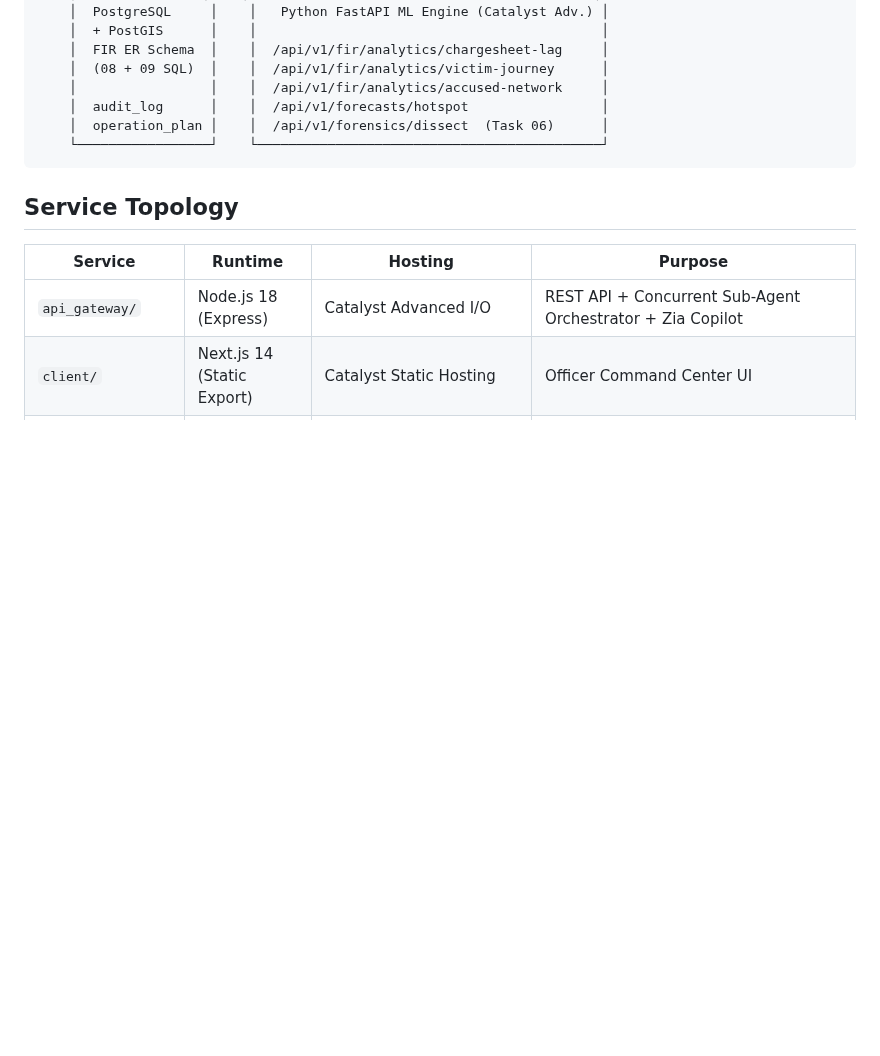
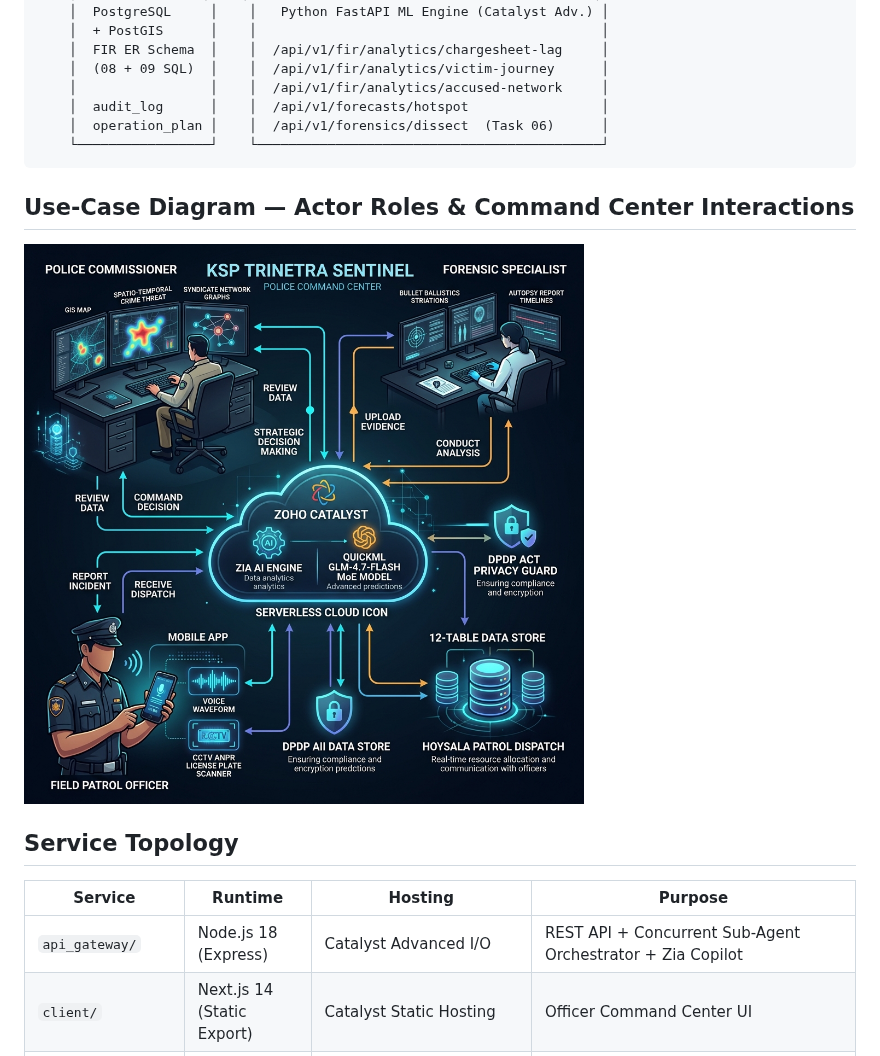
Before and after one commit to sivasubramanian86/ksp-trinetra-sentinel, a Markdown page: docs/architecture.md, the part around the change. Drawn GitHub-style; pictures changed too: docs/images/use_case_actor_flow_diagram.png (added); blank space fills up the shorter version.

Commit message:
docs(diagram): generate & embed high-resolution Use-Case & Actor Flow Diagram for Command Center interactions

````diff
--- a/docs/architecture.md
+++ b/docs/architecture.md
@@ -31,7 +31,12 @@
     └─────────────────┘    └────────────────────────────────────────────┘
 ```
 
+## Use-Case Diagram — Actor Roles & Command Center Interactions
+
+![Use-Case & Actor Flow Diagram](images/use_case_actor_flow_diagram.png)
+
 ## Service Topology
+
 
 | Service | Runtime | Hosting | Purpose |
 |---|---|---|---|
````
Also changed, not shown: 1 other file.
